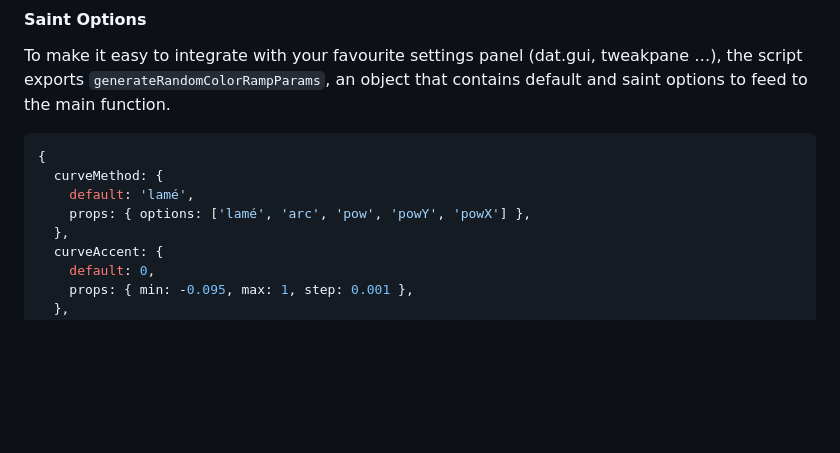
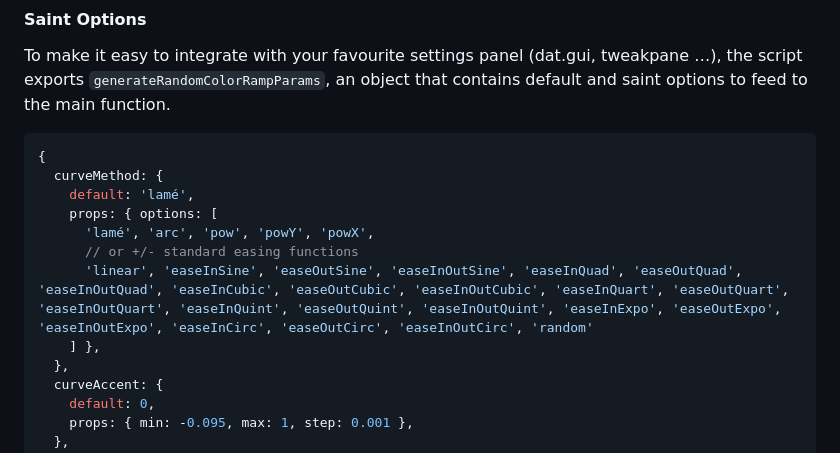
Before and after one commit to meodai/fettepalette, a Markdown page: README.md, the part around the change. GitHub-like rendering; blank space fills up the shorter version.

Commit message:
better readme

```diff
--- a/README.md
+++ b/README.md
@@ -101,7 +101,11 @@ To make it easy to integrate with your favourite settings panel (dat.gui, tweakp
 {
   curveMethod: {
     default: 'lamé',
-    props: { options: ['lamé', 'arc', 'pow', 'powY', 'powX'] },
+    props: { options: [
+      'lamé', 'arc', 'pow', 'powY', 'powX',
+      // or +/- standard easing functions
+      'linear', 'easeInSine', 'easeOutSine', 'easeInOutSine', 'easeInQuad', 'easeOutQuad', 'easeInOutQuad', 'easeInCubic', 'easeOutCubic', 'easeInOutCubic', 'easeInQuart', 'easeOutQuart', 'easeInOutQuart', 'easeInQuint', 'easeOutQuint', 'easeInOutQuint', 'easeInExpo', 'easeOutExpo', 'easeInOutExpo', 'easeInCirc', 'easeOutCirc', 'easeInOutCirc', 'random'
+    ] },
   },
   curveAccent: {
     default: 0,
```
